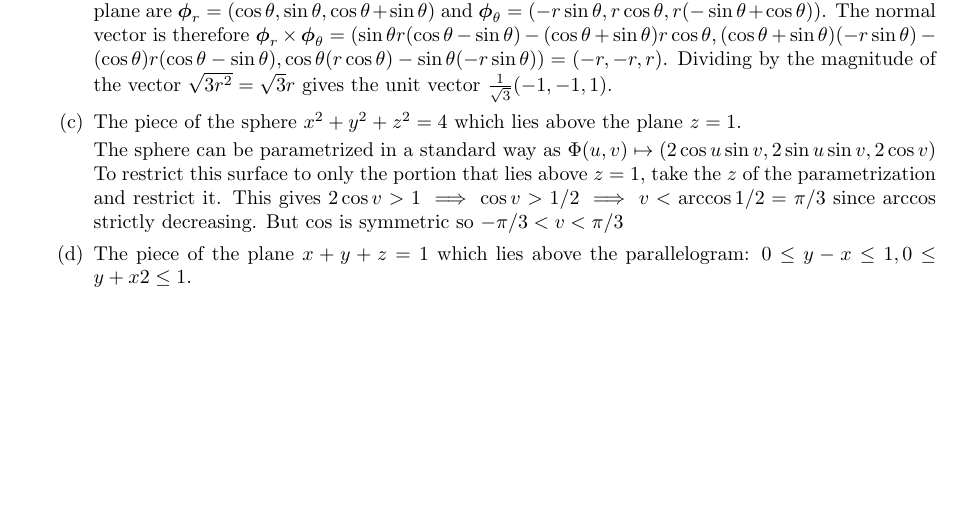
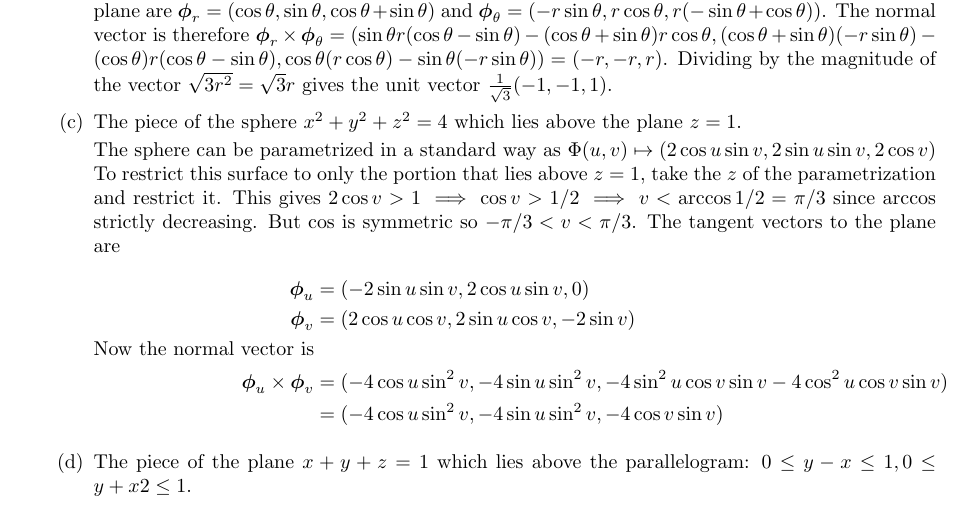
Before and after one commit to poonkeegan/school, a LaTeX document (matb42/a6.tex): part of page 5 of 9, cut so that both start at the same text, the shorter picture padded with empty space. Compiled offline with pdfLaTeX.

Commit message:
Thu Mar  1 19:14:00 EST 2018

```diff
--- a/matb42/a6.tex
+++ b/matb42/a6.tex
@@ -78,7 +78,14 @@ Mar 6th 2018}
         Since working with a disk, switch to polar coordinates to describe the domain where $x, y = (r \cos \theta, r \sin \theta)$ having $0 \leq r \leq 1$ and $ 0 \leq \theta \leq 2\pi$. Now the surface can be parameterized by the given expression for $z$: $\boldsymbol \Phi (r, \theta) = (r \cos \theta, r \sin \theta, r (\cos \theta + \sin \theta ) + 5)$. The tangent vectors of this plane are $\boldsymbol \phi_r = (\cos \theta, \sin \theta, \cos \theta + \sin \theta)$ and $\boldsymbol \phi_{\theta} = (-r\sin \theta, r\cos \theta, r(- \sin \theta + \cos \theta))$. The normal vector is therefore $\boldsymbol \phi_r \times \boldsymbol \phi_{\theta} = (\sin\theta r (\cos \theta - \sin \theta) - (\cos \theta + \sin \theta)r\cos \theta, (\cos \theta + \sin \theta)(-r\sin \theta) - (\cos \theta)r(\cos \theta - \sin \theta), \cos \theta (r\cos \theta) - \sin \theta (-r \sin \theta)) = (-r, -r, r)$. Dividing by the magnitude of the vector $\sqrt{3r^2} = \sqrt{3}r$ gives the unit vector $\frac{1}{\sqrt{3}}(-1,-1,1)$.
         \item The piece of the sphere $x^2 + y^2 + z^2 = 4$ which lies above the plane $z = 1$.
 
-        The sphere can be parametrized in a standard way as $\Phi (u,v) \mapsto (2 \cos u \sin v, 2 \sin u \sin v, 2 \cos v)$ To restrict this surface to only the portion that lies above $z = 1$, take the $z$ of the parametrization and restrict it. This gives $2 \cos v > 1 \implies \cos v > 1/2 \implies v < \arccos 1/2 = \pi/3$ since arccos strictly decreasing. But cos is symmetric so $-\pi/3 < v < \pi/3$
+        The sphere can be parametrized in a standard way as $\Phi (u,v) \mapsto (2 \cos u \sin v, 2 \sin u \sin v, 2 \cos v)$ To restrict this surface to only the portion that lies above $z = 1$, take the $z$ of the parametrization and restrict it. This gives $2 \cos v > 1 \implies \cos v > 1/2 \implies v < \arccos 1/2 = \pi/3$ since arccos strictly decreasing. But cos is symmetric so $-\pi/3 < v < \pi/3$. The tangent vectors to the plane are
+        \begin{align*}
+            \boldsymbol \phi_u &= (-2\sin u \sin v, 2 \cos u \sin v, 0) \\
+            \boldsymbol \phi_v &= (2 \cos u \cos v, 2 \sin u \cos v, -2 \sin v) \\
+            \text{Now the normal vector is} \\
+            \boldsymbol \phi_u \times \boldsymbol \phi_v &= (-4 \cos u \sin^2 v, -4 \sin u \sin ^2 v, -4 \sin^2 u \cos v \sin v -4 \cos^2 u \cos v \sin v) \\
+            &= (-4 \cos u \sin^2 v, -4 \sin u \sin ^2 v, -4 \cos v \sin v)
+        \end{align*}
         \item The piece of the plane $x + y + z = 1$ which lies above the parallelogram: $0 \leq y - x \leq 1, 0 \leq y + x2 \leq 1$.
     \end{enumerate}
     \newpage
```
Also changed, not shown: matb42/a6.pdf.
